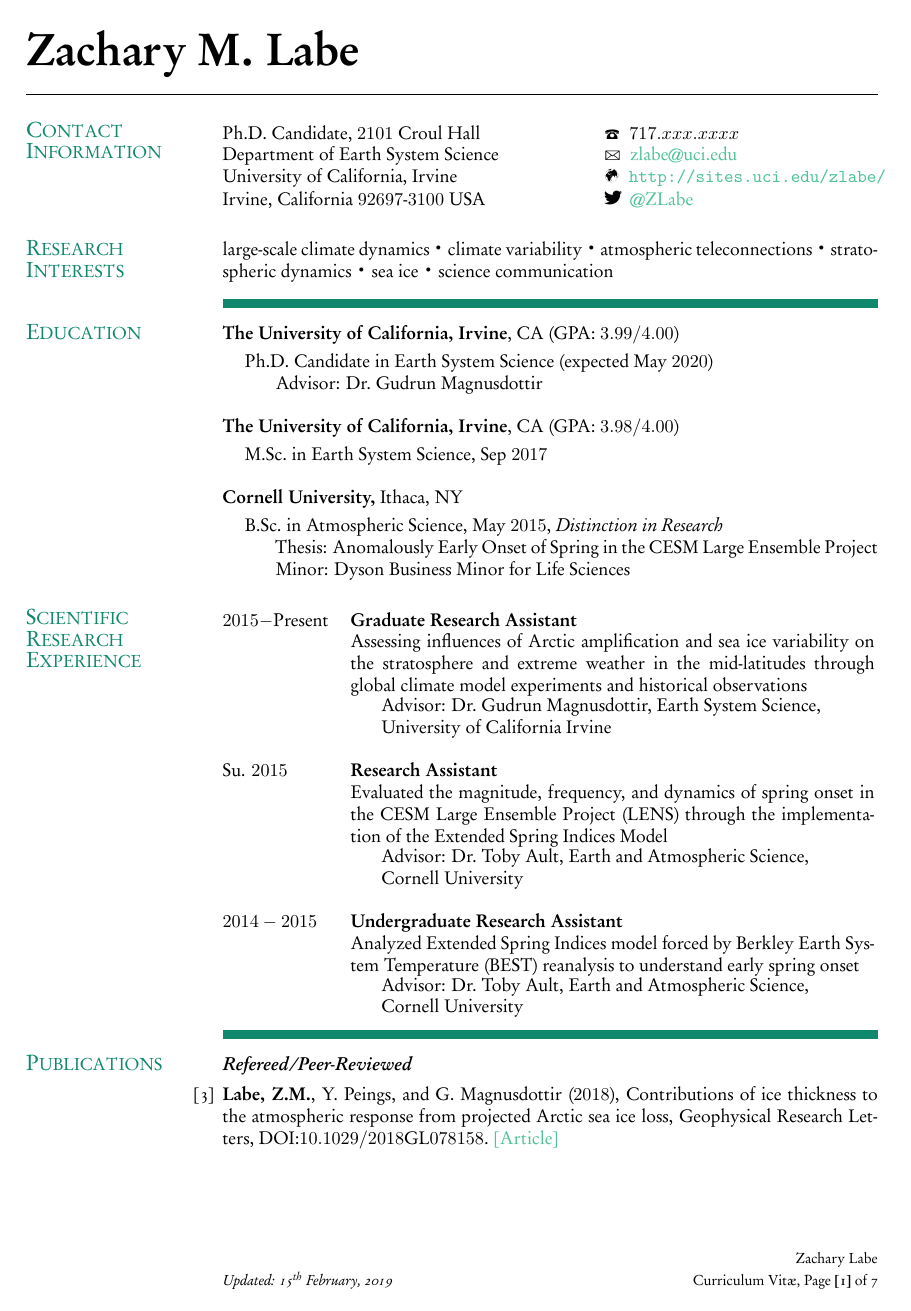
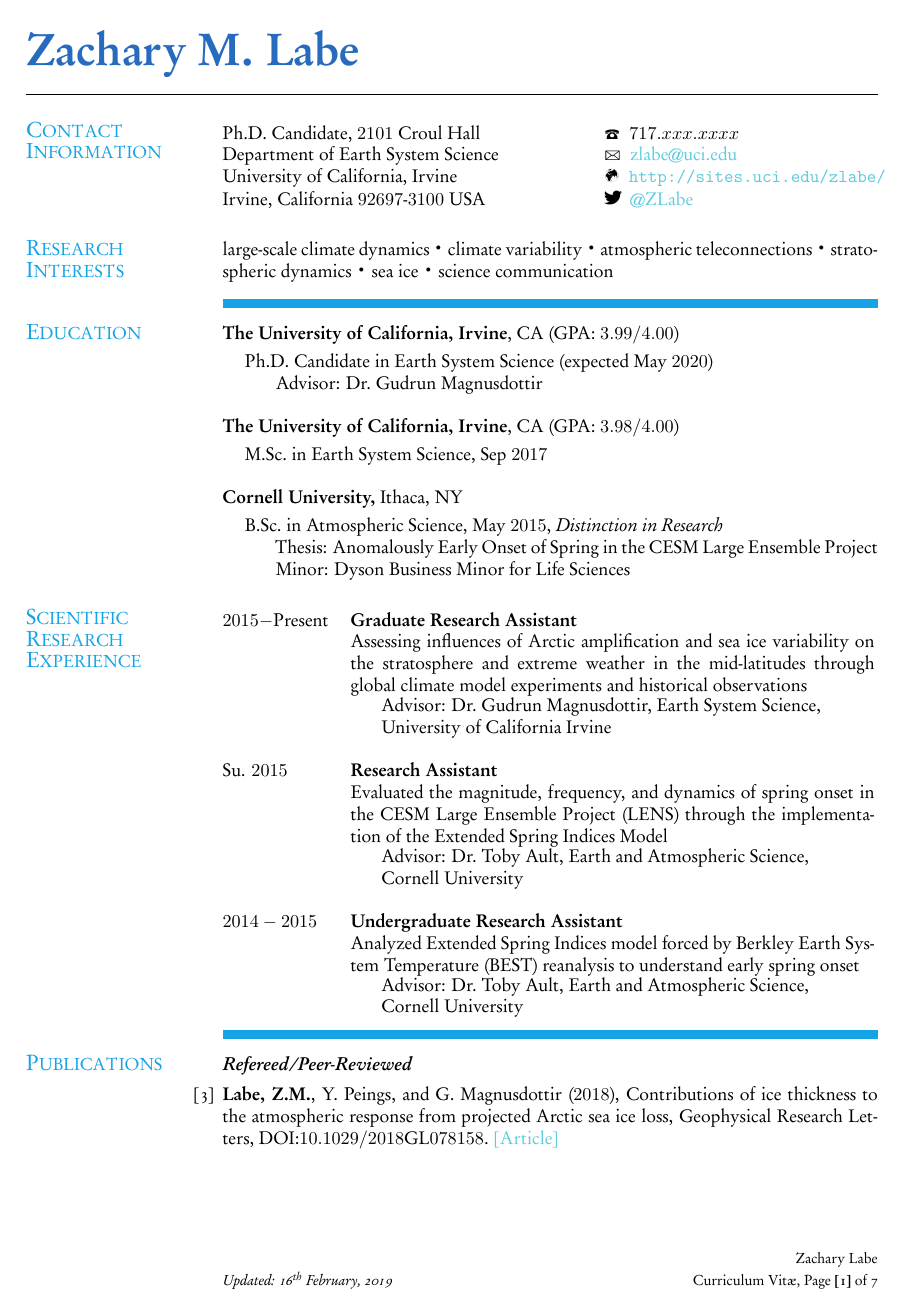
Before and after one commit to zmlabe/ZLabe_CV, a LaTeX CV (ZLabe_CV.tex): page 1 of 7. The pictures show the PDF file ZLabe_CV.pdf that the author committed with the source.

Commit message:
editorial changes

```diff
--- a/ZLabe_CV.tex
+++ b/ZLabe_CV.tex
@@ -64,11 +64,11 @@
 
 \begin{document}
 
-\name{\Huge{\textbf{\textcolor{black}{Zachary M. Labe}}} \vspace*{.1in}}
+\name{\Huge{\textbf{\textcolor{NavyBlue}{Zachary M. Labe}}} \vspace*{.1in}}
 
 \begin{resume}
 %%%%%%%%%%%%%%%%%%%%%%%%%%%%%%%%%%%%%%%%%%%%%%%%%%%%%%%%%%%%%%%%%%%%%%%%%%%%%%%%%%%%%
-\section{\sc \textcolor{PineGreen}{\large{Contact Information}}}
+\section{\sc \textcolor{Cerulean}{\large{Contact Information}}}
 
 \vspace{.05in}
 \begin{tabular}{@{}p{2.75in}p{3in}}
@@ -78,17 +78,17 @@ University of California, Irvine                  & \Mundus \ \ \url{http://site
 Irvine, California $92697$-$3100$ USA               & \includegraphics[height=9pt]{twitter.png}\href{https://twitter.com/ZLabe}{\ \ @ZLabe}
 \end{tabular}
 %%%%%%%%%%%%%%%%%%%%%%%%%%%%%%%%%%%%%%%%%%%%%%%%%%%%%%%%%%%%%%%%%%%%%%%%%%%%%%%%%%%%%
-\section{\sc \textcolor{PineGreen}{\large{Research Interests}}}
+\section{\sc \textcolor{Cerulean}{\large{Research Interests}}}
 large-scale climate dynamics $\LargerCdot$ climate variability $\LargerCdot$ atmospheric teleconnections $\LargerCdot$ stratospheric dynamics $\LargerCdot$ sea ice $\LargerCdot$ science communication
 %%%%%%%%%%%%%%%%%%%%%%%%%%%%%%%%%%%%%%%%%%%%%%%%%%%%%%%%%%%%%%%%%%%%%%%%%%%%%%%%%%%%%
 
 \vspace{-0.1in}
 %%%%%%%%%%%%%%%%%%%%%%%%%%%%%%%%%%%%%%%%%%%%%%
-\noindent\textcolor{PineGreen}{\makebox[\linewidth][r]{\rule{\textwidth}{5pt}}}
+\noindent\textcolor{Cerulean}{\makebox[\linewidth][r]{\rule{\textwidth}{5pt}}}
 %%%%%%%%%%%%%%%%%%%%%%%%%%%%%%%%%%%%%%%%%%%%%%
 \vspace{-0.3in}
 
-\section{\sc \large{\textcolor{PineGreen}{Education}}}
+\section{\sc \large{\textcolor{Cerulean}{Education}}}
 
 {\bf The University of California, Irvine}, CA (GPA: $3.99/4.00$)\\
 \vspace*{-.12in}
@@ -115,7 +115,7 @@ large-scale climate dynamics $\LargerCdot$ climate variability $\LargerCdot$ atm
 \end{list1}
 
 %%%%%%%%%%%%%%%%%%%%%%%%%%%%%%%%%%%%%%%%%%%%%%%%%%%%%%%%%%%%%%%%%%%%%%%%%%%%%%%%%%%%%
-\section{\sc \textcolor{PineGreen}{\large{Scientific Research Experience}}}
+\section{\sc \textcolor{Cerulean}{\large{Scientific Research Experience}}}
 \vspace*{0.05in}
 \begin{tabular}{@{}p{0.81in}p{4in}}
 $2015 -\text{Present}$ & \textbf{Graduate Research Assistant}\\
@@ -136,12 +136,12 @@ $2014-2015$ & \textbf{Undergraduate Research Assistant}\\
 
 \vspace{-0.1in}
 %%%%%%%%%%%%%%%%%%%%%%%%%%%%%%%%%%%%%%%%%%%%%%
-\noindent\textcolor{PineGreen}{\makebox[\linewidth][r]{\rule{\textwidth}{5pt}}}
+\noindent\textcolor{Cerulean}{\makebox[\linewidth][r]{\rule{\textwidth}{5pt}}}
 %%%%%%%%%%%%%%%%%%%%%%%%%%%%%%%%%%%%%%%%%%%%%%
 \vspace{-0.3in}
 
 %%%%%%%%%%%%%%%%%%%%%%%%%%%%%%%%%%%%%%%%%%%%%%%%%%%%%%%%%%%%%%%%%%%%%%%%%%%%%%%%%%%%%
-\section{\sc \large{\textcolor{PineGreen}{Publications}}}
+\section{\sc \large{\textcolor{Cerulean}{Publications}}}
 \textit{\textbf{Refereed/Peer-Reviewed}}
 \vspace*{-0.1in}\\
 \begin{etaremune}[leftmargin=0in,topsep=0in,parsep=0in]
@@ -163,7 +163,7 @@ $2014-2015$ & \textbf{Undergraduate Research Assistant}\\
 \end{etaremune}
 
 %%%%%%%%%%%%%%%%%%%%%%%%%%%%%%%%%%%%%%%%%%%%%%%%%%%%%%%%%%%%%%%%%%%%%%%%%%%%%%%%%%%%%
-\section{\sc \textcolor{PineGreen}{\large{Oral Presentations}}}
+\section{\sc \textcolor{Cerulean}{\large{Oral Presentations}}}
 \begin{etaremune}[leftmargin=0in,topsep=0in,parsep=0in]
 \item \textbf{Labe, Z.M.}, G. Magnusdottir, and Y. Peings. Linking the Quasi-Biennial Oscillation and Projected Arctic Sea-Ice Loss to Stratospheric Variability in Early Winter. \textit{20th Conference on Middle Atmosphere}, Phoenix, AZ (Jan 2019). \href{https://ams.confex.com/ams/2019Annual/meetingapp.cgi/Paper/352664}{[Abstract]}
 \item Magnusdottir, G., \textbf{Z.M. Labe}, and Y. Peings. The role of the stratosphere, including the QBO, in Arctic to mid-latitude teleconnections associated with sea-ice forcing. \textit{2018 American Geophysical Union Annual Meeting}, Washington, DC (Dec $2018$). \href{https://agu.confex.com/agu/fm18/meetingapp.cgi/Paper/399117"}{[Abstract]}
@@ -177,7 +177,7 @@ $2014-2015$ & \textbf{Undergraduate Research Assistant}\\
 \end{etaremune}
 
 %%%%%%%%%%%%%%%%%%%%%%%%%%%%%%%%%%%%%%%%%%%%%%%%%%%%%%%%%%%%%%%%%%%%%%%%%%%%%%%%%%%%%
-\section{\sc \textcolor{PineGreen}{\large{Poster Presentations}}}
+\section{\sc \textcolor{Cerulean}{\large{Poster Presentations}}}
 \begin{etaremune}[leftmargin=0in,topsep=0in,parsep=0in]
 \item Holman, A., R. Thoman, \textbf{Z.M. Labe}, and J.E. Walsh. Not Just Chance: Ocean and Atmospheric Factors in the Record Low Bering Sea Ice Winter of 2017-2018 and effects on health and safety, \textit{2018 American Geophysical Union Annual Meeting}, Washington, DC (Dec 2018). \href{https://agu.confex.com/agu/fm18/meetingapp.cgi/Paper/451295}{[Abstract]}
 \item \textbf{Labe, Z.M.,} G. Magnusdottir, and H.S. Stern. Arctic Sea Ice Thickness Variability and the Large-scale Atmospheric Circulation Using Satellite Observations, PIOMAS, and the CESM Large Ensemble, \textit{$\it{14^{th}}$ Conference on Polar Meteorology and Oceanography}. Seattle, WA (Jan $2017$). \href{https://ams.confex.com/ams/97Annual/webprogram/Paper313445.html}{[Abstract]} \href{http://sites.uci.edu/zlabe/files/2017/01/ZLabeMagnusdottirStern_AMSposter_2017.pdf}{[Poster]}
@@ -212,11 +212,11 @@ $2014-2015$ & Fuerst Outstanding Library Student Employee Award Finalist,\\
 
 \vspace{-0.1in}
 %%%%%%%%%%%%%%%%%%%%%%%%%%%%%%%%%%%%%%%%%%%%%%
-\noindent\textcolor{PineGreen}{\makebox[\linewidth][r]{\rule{\textwidth}{5pt}}}
+\noindent\textcolor{Cerulean}{\makebox[\linewidth][r]{\rule{\textwidth}{5pt}}}
 %%%%%%%%%%%%%%%%%%%%%%%%%%%%%%%%%%%%%%%%%%%%%%
 \vspace{-0.3in}
 
-\section{\sc \textcolor{PineGreen}{\large{Teaching and Outreach}}}
+\section{\sc \textcolor{Cerulean}{\large{Teaching and Outreach}}}
 
 \textit{\textbf{University of California, Irvine}}
 \vspace*{0.05in}\\
@@ -264,9 +264,9 @@ Aug. $2016$ & \textit{NASA DIRECT-STEM Workshop}, Data and Analysis of Arctic Cl
 
 \vspace{-0.1in}
 %%%%%%%%%%%%%%%%%%%%%%%%%%%%%%%%%%%%%%%%%%%%%%
-\noindent\textcolor{PineGreen}{\makebox[\linewidth][r]{\rule{\textwidth}{5pt}}}
+\noindent\textcolor{Cerulean}{\makebox[\linewidth][r]{\rule{\textwidth}{5pt}}}
 %%%%%%%%%%%%%%%%%%%%%%%%%%%%%%%%%%%%%%%%%%%%%%
-\section{\sc \textcolor{PineGreen}{\large{Professional Activities}}}
+\section{\sc \textcolor{Cerulean}{\large{Professional Activities}}}
 \vspace*{0.05in}
 \begin{tabular}{@{}p{0.8in}p{4in}}
 $2019 -$Present & Student Board Member, American Meteorological Society's Board on Societal Impacts\\
```
Also changed, not shown: ZLabe_CV.pdf, ZLabe_CV.tex (30 more changed lines), 2 other files.
